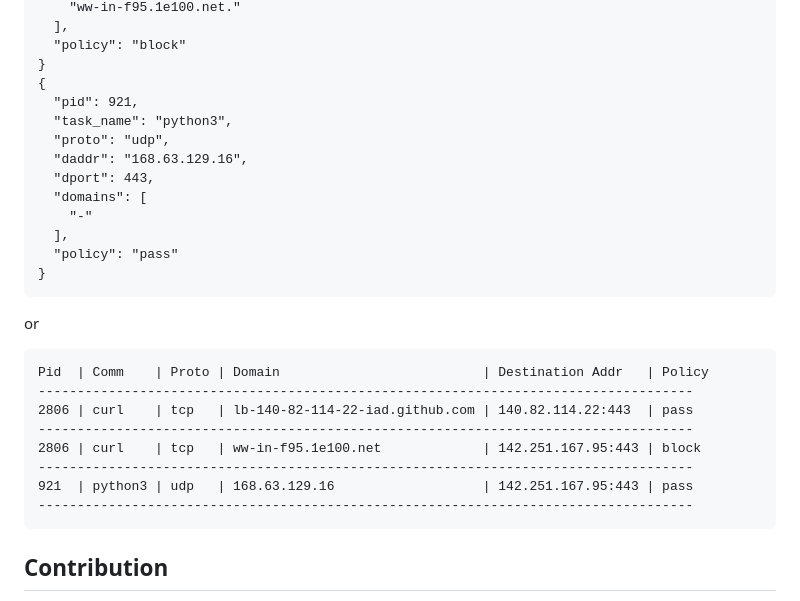
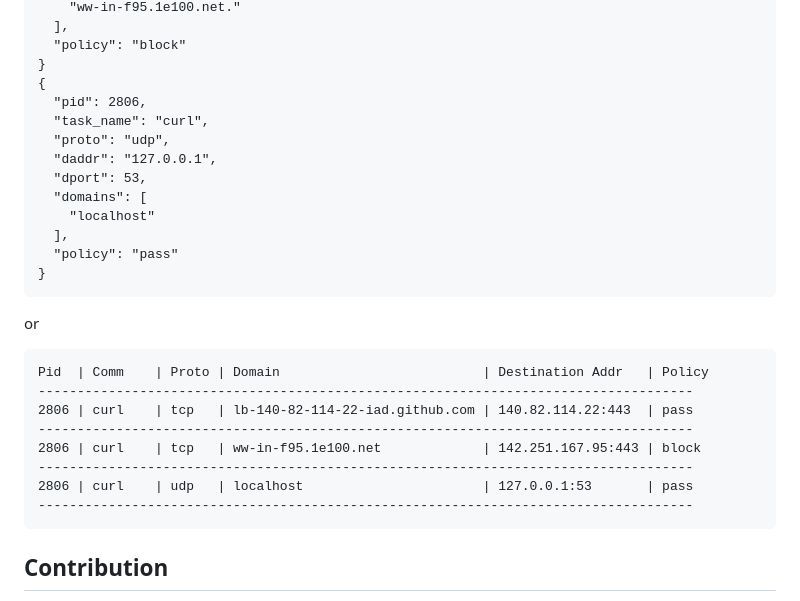
Before and after one commit to kondukto-io/kntrl, a Markdown page: Readme.md, the part around the change. Drawn GitHub-style.

Commit message:
add udp report

````diff
--- a/Readme.md
+++ b/Readme.md
@@ -132,13 +132,13 @@ Here is an example report:
   "policy": "block"
 }
 {
-  "pid": 921,
-  "task_name": "python3",
+  "pid": 2806,
+  "task_name": "curl",
   "proto": "udp",
-  "daddr": "168.63.129.16",
-  "dport": 443,
+  "daddr": "127.0.0.1",
+  "dport": 53,
   "domains": [
-    "-"
+    "localhost"
   ],
   "policy": "pass"
 }
@@ -153,7 +153,7 @@ Pid  | Comm    | Proto | Domain                          | Destination Addr   |
 ------------------------------------------------------------------------------------
 2806 | curl    | tcp   | ww-in-f95.1e100.net             | 142.251.167.95:443 | block
 ------------------------------------------------------------------------------------
-921  | python3 | udp   | 168.63.129.16                   | 142.251.167.95:443 | pass
+2806 | curl    | udp   | localhost                       | 127.0.0.1:53       | pass
 ------------------------------------------------------------------------------------
 ```
 
````
